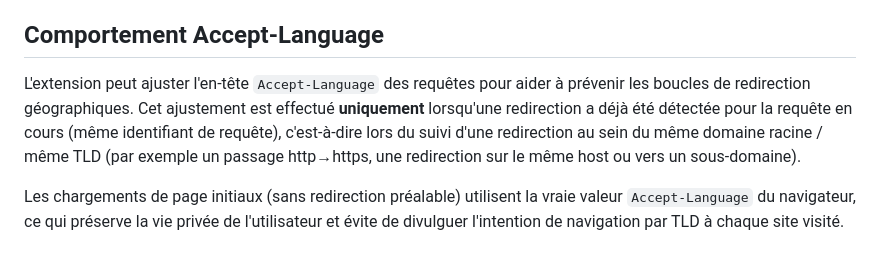
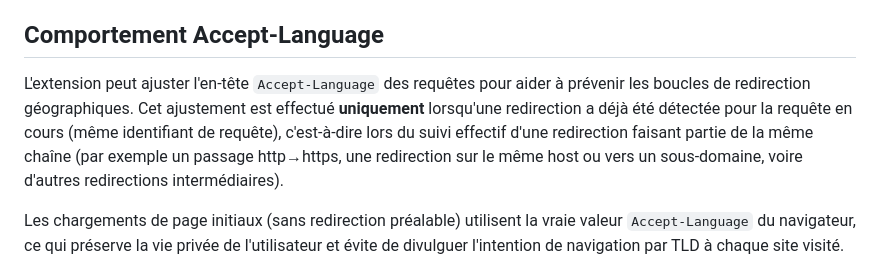
Before and after one commit to ormidales/truepath, a Markdown page: README.md, the part around the change. Rendered like a GitHub page.

Commit message:
Potential fix for pull request finding
Co-authored-by: Copilot Autofix powered by AI <175728472+Copilot@users.noreply.github.com>

```diff
--- a/README.md
+++ b/README.md
@@ -8,7 +8,7 @@ Les domaines ajoutés à la liste blanche via la popup de l'extension sont exclu
 
 ## Comportement Accept-Language
 
-L'extension peut ajuster l'en-tête `Accept-Language` des requêtes pour aider à prévenir les boucles de redirection géographiques. Cet ajustement est effectué **uniquement** lorsqu'une redirection a déjà été détectée pour la requête en cours (même identifiant de requête), c'est-à-dire lors du suivi d'une redirection au sein du même domaine racine / même TLD (par exemple un passage http→https, une redirection sur le même host ou vers un sous-domaine).
+L'extension peut ajuster l'en-tête `Accept-Language` des requêtes pour aider à prévenir les boucles de redirection géographiques. Cet ajustement est effectué **uniquement** lorsqu'une redirection a déjà été détectée pour la requête en cours (même identifiant de requête), c'est-à-dire lors du suivi effectif d'une redirection faisant partie de la même chaîne (par exemple un passage http→https, une redirection sur le même host ou vers un sous-domaine, voire d'autres redirections intermédiaires).
 
 Les chargements de page initiaux (sans redirection préalable) utilisent la vraie valeur `Accept-Language` du navigateur, ce qui préserve la vie privée de l'utilisateur et évite de divulguer l'intention de navigation par TLD à chaque site visité.
 
```
